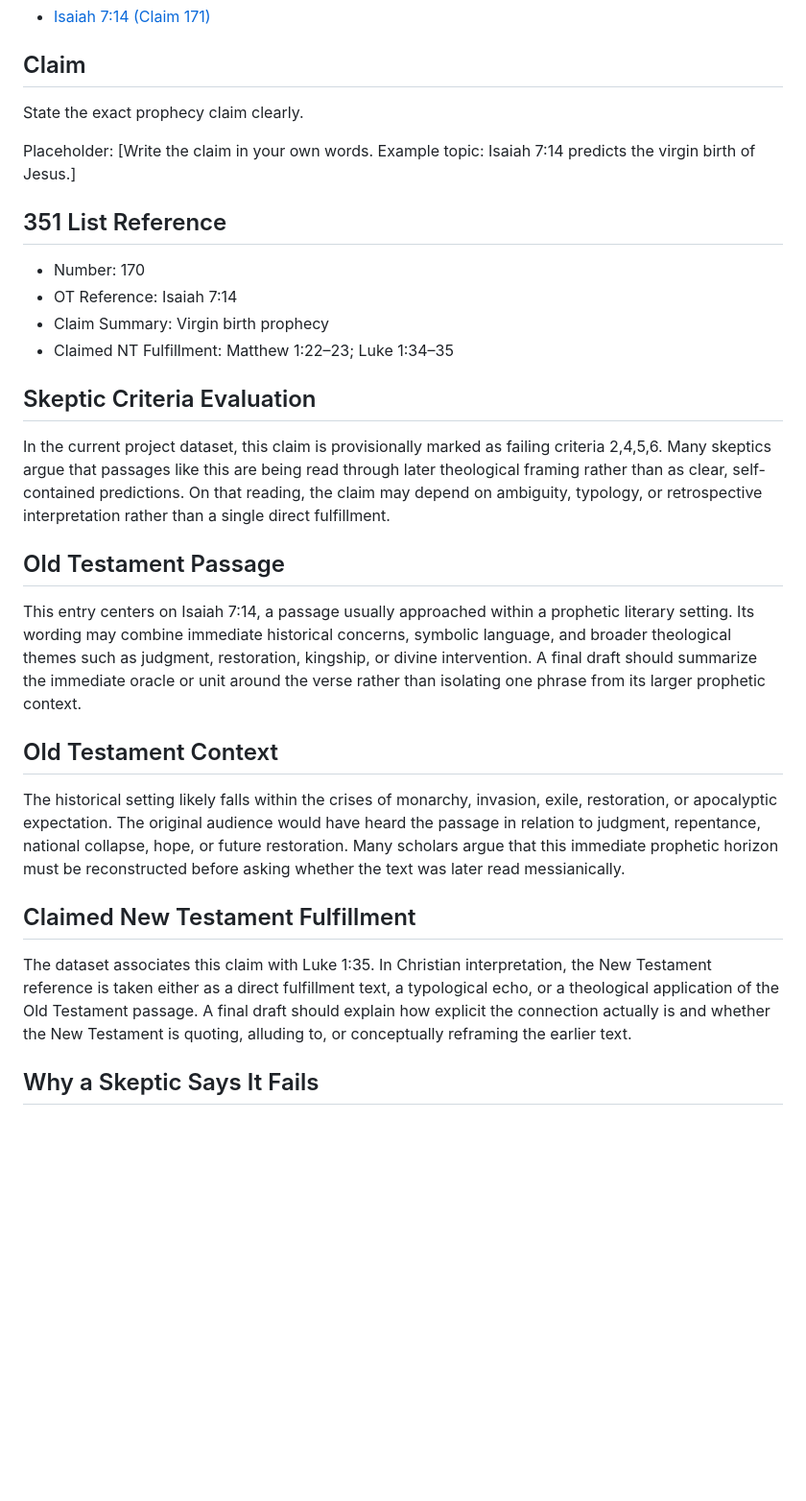
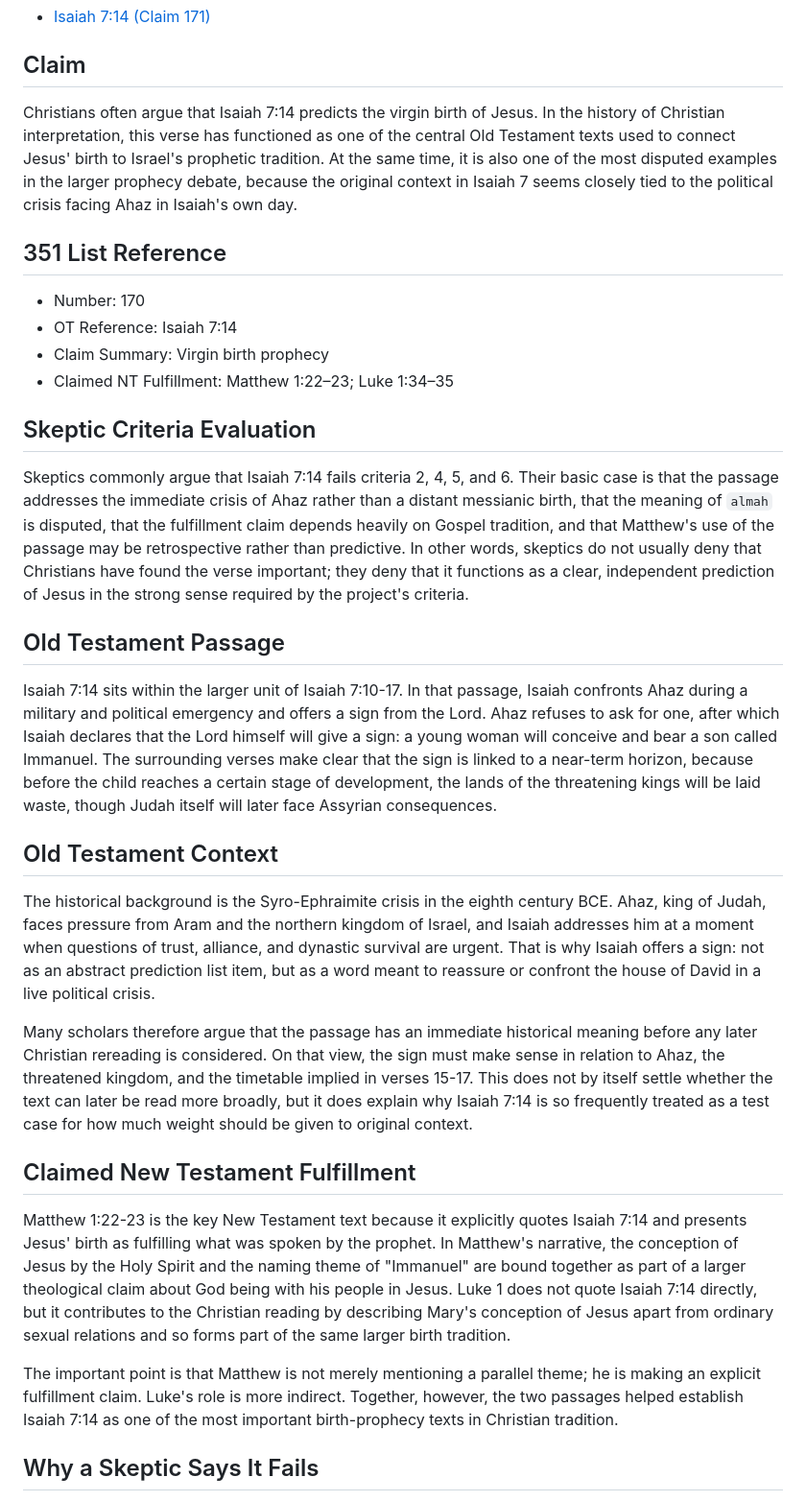
Before and after one commit to edbryant85-alt/351-prophecies-project, a Markdown page: content/prophecies/isaiah-7-14.md, the part around one of its changes. Shown at 96% size. GitHub-like rendering; blank space fills up the shorter version.

```diff
--- a/content/prophecies/isaiah-7-14.md
+++ b/content/prophecies/isaiah-7-14.md
@@ -9,10 +9,7 @@
 - [Isaiah 7:14 (Claim 171)](./isaiah-7-14-171.md)
 
 ## Claim
-State the exact prophecy claim clearly.
-
-Placeholder:
-[Write the claim in your own words. Example topic: Isaiah 7:14 predicts the virgin birth of Jesus.]
+Christians often argue that Isaiah 7:14 predicts the virgin birth of Jesus. In the history of Christian interpretation, this verse has functioned as one of the central Old Testament texts used to connect Jesus' birth to Israel's prophetic tradition. At the same time, it is also one of the most disputed examples in the larger prophecy debate, because the original context in Isaiah 7 seems closely tied to the political crisis facing Ahaz in Isaiah's own day.
 
 ## 351 List Reference
 - Number: 170
@@ -21,11 +18,19 @@ Placeholder:
 - Claimed NT Fulfillment: Matthew 1:22–23; Luke 1:34–35
 
 ## Skeptic Criteria Evaluation
-In the current project dataset, this claim is provisionally marked as failing criteria 2,4,5,6. Many skeptics argue that passages like this are being read through later theological framing rather than as clear, self-contained predictions. On that reading, the claim may depend on ambiguity, typology, or retrospective interpretation rather than a single direct fulfillment.
+Skeptics commonly argue that Isaiah 7:14 fails criteria 2, 4, 5, and 6. Their basic case is that the passage addresses the immediate crisis of Ahaz rather than a distant messianic birth, that the meaning of `almah` is disputed, that the fulfillment claim depends heavily on Gospel tradition, and that Matthew's use of the passage may be retrospective rather than predictive. In other words, skeptics do not usually deny that Christians have found the verse important; they deny that it functions as a clear, independent prediction of Jesus in the strong sense required by the project's criteria.
+
 ## Old Testament Passage
-This entry centers on Isaiah 7:14, a passage usually approached within a prophetic literary setting. Its wording may combine immediate historical concerns, symbolic language, and broader theological themes such as judgment, restoration, kingship, or divine intervention. A final draft should summarize the immediate oracle or unit around the verse rather than isolating one phrase from its larger prophetic context.
+Isaiah 7:14 sits within the larger unit of Isaiah 7:10-17. In that passage, Isaiah confronts Ahaz during a military and political emergency and offers a sign from the Lord. Ahaz refuses to ask for one, after which Isaiah declares that the Lord himself will give a sign: a young woman will conceive and bear a son called Immanuel. The surrounding verses make clear that the sign is linked to a near-term horizon, because before the child reaches a certain stage of development, the lands of the threatening kings will be laid waste, though Judah itself will later face Assyrian consequences.
+
 ## Old Testament Context
-The historical setting likely falls within the crises of monarchy, invasion, exile, restoration, or apocalyptic expectation. The original audience would have heard the passage in relation to judgment, repentance, national collapse, hope, or future restoration. Many scholars argue that this immediate prophetic horizon must be reconstructed before asking whether the text was later read messianically.
+The historical background is the Syro-Ephraimite crisis in the eighth century BCE. Ahaz, king of Judah, faces pressure from Aram and the northern kingdom of Israel, and Isaiah addresses him at a moment when questions of trust, alliance, and dynastic survival are urgent. That is why Isaiah offers a sign: not as an abstract prediction list item, but as a word meant to reassure or confront the house of David in a live political crisis.
+
+Many scholars therefore argue that the passage has an immediate historical meaning before any later Christian rereading is considered. On that view, the sign must make sense in relation to Ahaz, the threatened kingdom, and the timetable implied in verses 15-17. This does not by itself settle whether the text can later be read more broadly, but it does explain why Isaiah 7:14 is so frequently treated as a test case for how much weight should be given to original context.
+
 ## Claimed New Testament Fulfillment
-The dataset associates this claim with Luke 1:35. In Christian interpretation, the New Testament reference is taken either as a direct fulfillment text, a typological echo, or a theological application of the Old Testament passage. A final draft should explain how explicit the connection actually is and whether the New Testament is quoting, alluding to, or conceptually reframing the earlier text.
+Matthew 1:22-23 is the key New Testament text because it explicitly quotes Isaiah 7:14 and presents Jesus' birth as fulfilling what was spoken by the prophet. In Matthew's narrative, the conception of Jesus by the Holy Spirit and the naming theme of "Immanuel" are bound together as part of a larger theological claim about God being with his people in Jesus. Luke 1 does not quote Isaiah 7:14 directly, but it contributes to the Christian reading by describing Mary's conception of Jesus apart from ordinary sexual relations and so forms part of the same larger birth tradition.
+
+The important point is that Matthew is not merely mentioning a parallel theme; he is making an explicit fulfillment claim. Luke's role is more indirect. Together, however, the two passages helped establish Isaiah 7:14 as one of the most important birth-prophecy texts in Christian tradition.
+
 ## Why a Skeptic Says It Fails
```
Also changed, not shown: other parts of content/prophecies/isaiah-7-14.md (+42 -11 lines).
